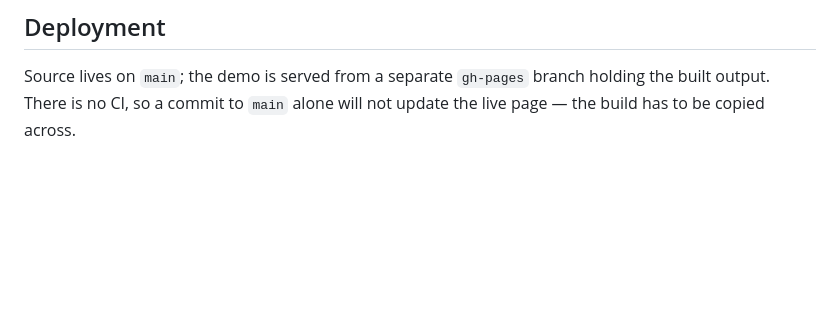
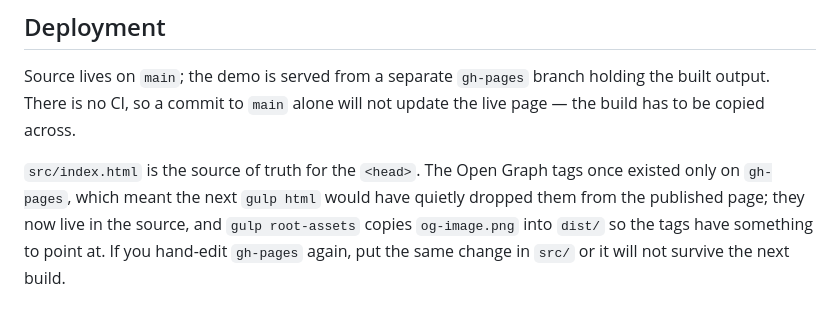
Before and after one commit to tecna-developer/ballons, a Markdown page: README.md, the part around the change. Drawn GitHub-style; blank space fills up the shorter version.

Commit message:
Note the source-of-truth rule in the README
Co-Authored-By: Claude Opus 5 <noreply@anthropic.com>

```diff
--- a/README.md
+++ b/README.md
@@ -90,3 +90,9 @@ fixed `padding-inline: 5rem` while several blocks are sized independently of it.
 Source lives on `main`; the demo is served from a separate `gh-pages` branch holding the
 built output. There is no CI, so a commit to `main` alone will not update the live page —
 the build has to be copied across.
+
+`src/index.html` is the source of truth for the `<head>`. The Open Graph tags once existed
+only on `gh-pages`, which meant the next `gulp html` would have quietly dropped them from
+the published page; they now live in the source, and `gulp root-assets` copies `og-image.png`
+into `dist/` so the tags have something to point at. If you hand-edit `gh-pages` again, put
+the same change in `src/` or it will not survive the next build.
```
